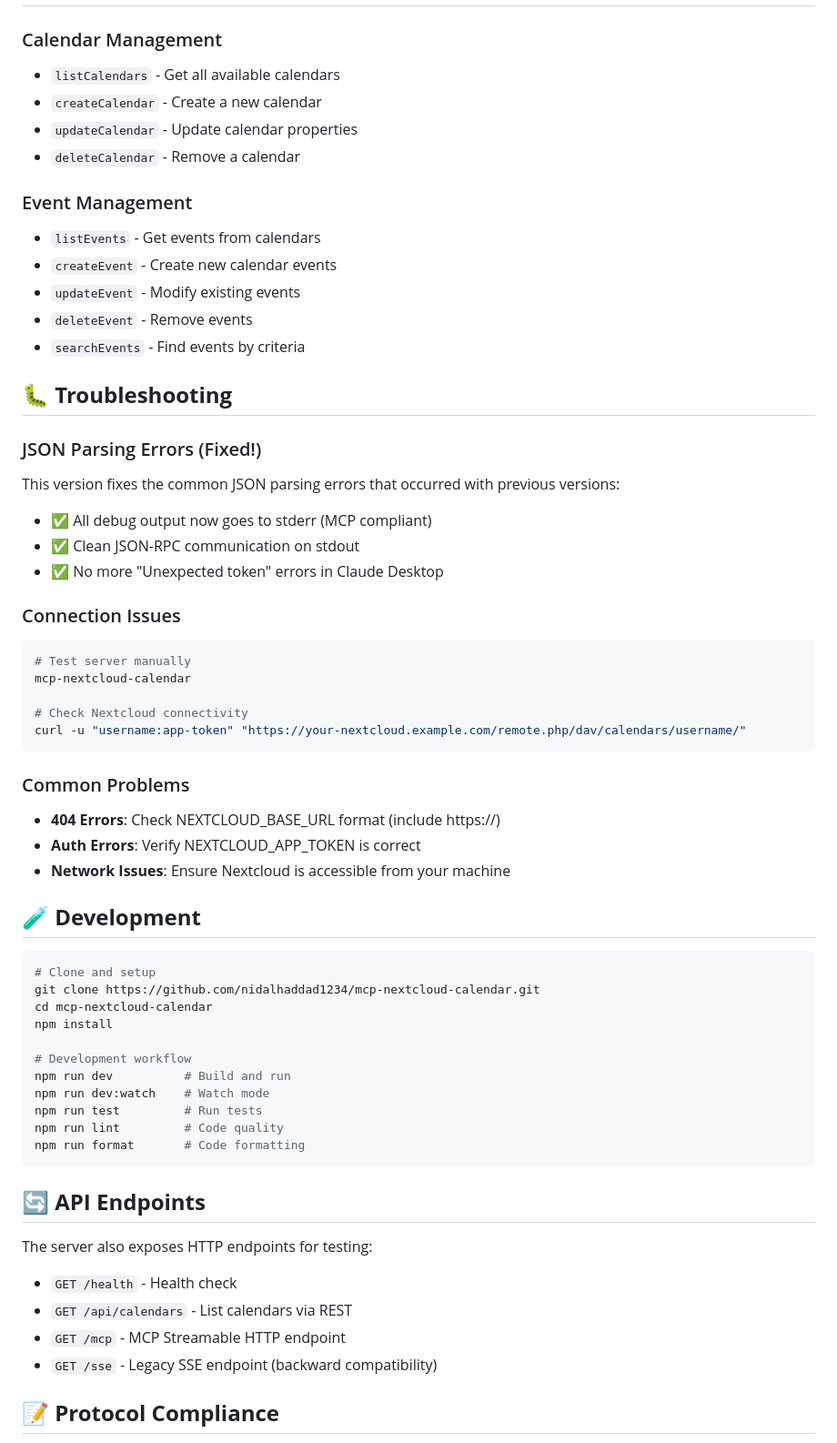
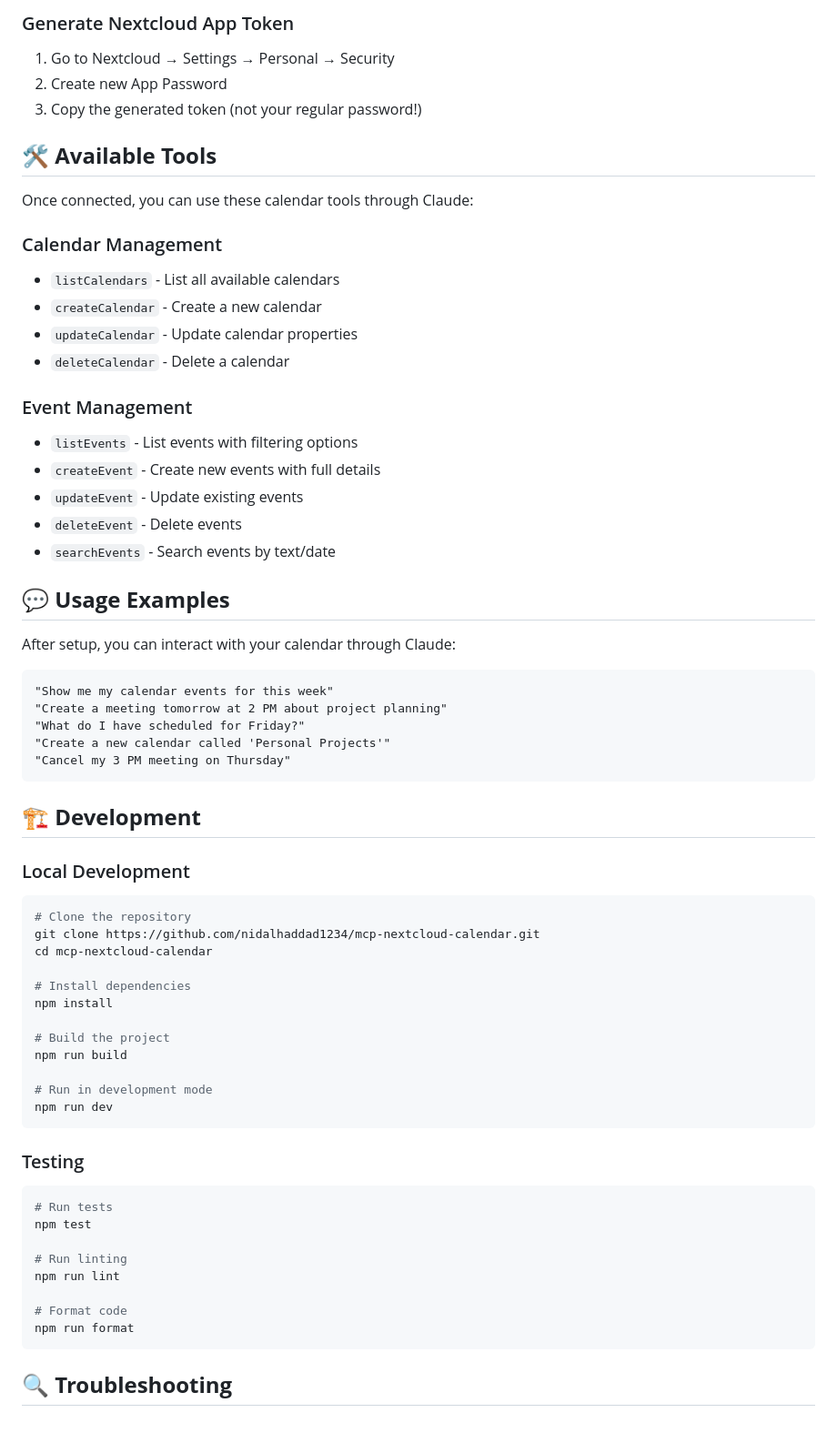
Before and after one commit to nidalhaddad1234/mcp-nextcloud-calendar, a Markdown page: README.md, the part around the change printed below. Shown: that part at 91% size. Rendered like a GitHub page.

````diff
--- a/README.md
+++ b/README.md
@@ -74,63 +80,66 @@ Add to your `claude_desktop_config.json`:
+### Generate Nextcloud App Token
+1. Go to Nextcloud → Settings → Personal → Security
+2. Create new App Password
+3. Copy the generated token (not your regular password!)
+
+## 🛠️ **Available Tools**
+
+Once connected, you can use these calendar tools through Claude:
 
 ### Calendar Management
-- `listCalendars` - Get all available calendars
+- `listCalendars` - List all available calendars
 - `createCalendar` - Create a new calendar
 - `updateCalendar` - Update calendar properties
-- `deleteCalendar` - Remove a calendar
+- `deleteCalendar` - Delete a calendar
 
 ### Event Management
-- `listEvents` - Get events from calendars
-- `createEvent` - Create new calendar events
-- `updateEvent` - Modify existing events
-- `deleteEvent` - Remove events
-- `searchEvents` - Find events by criteria
+- `listEvents` - List events with filtering options
+- `createEvent` - Create new events with full details
+- `updateEvent` - Update existing events
+- `deleteEvent` - Delete events
+- `searchEvents` - Search events by text/date
 
-## 🐛 **Troubleshooting**
+## 💬 **Usage Examples**
 
-### JSON Parsing Errors (Fixed!)
-This version fixes the common JSON parsing errors that occurred with previous versions:
-- ✅ All debug output now goes to stderr (MCP compliant)
-- ✅ Clean JSON-RPC communication on stdout
-- ✅ No more "Unexpected token" errors in Claude Desktop
+After setup, you can interact with your calendar through Claude:
 
-### Connection Issues
-```bash
-# Test server manually
-mcp-nextcloud-calendar
-
-# Check Nextcloud connectivity
-curl -u "username:app-token" "https://your-nextcloud.example.com/remote.php/dav/calendars/username/"
+```
+"Show me my calendar events for this week"
+"Create a meeting tomorrow at 2 PM about project planning"
+"What do I have scheduled for Friday?"
+"Create a new calendar called 'Personal Projects'"
+"Cancel my 3 PM meeting on Thursday"
 ```
 
-### Common Problems
-- **404 Errors**: Check NEXTCLOUD_BASE_URL format (include https://)
-- **Auth Errors**: Verify NEXTCLOUD_APP_TOKEN is correct
-- **Network Issues**: Ensure Nextcloud is accessible from your machine
+## 🏗️ **Development**
 
-## 🧪 **Development**
-
+### Local Development
 ```bash
-# Clone and setup
+# Clone the repository
 git clone https://github.com/nidalhaddad1234/mcp-nextcloud-calendar.git
 cd mcp-nextcloud-calendar
+
+# Install dependencies
 npm install
 
-# Development workflow
-npm run dev          # Build and run
-npm run dev:watch    # Watch mode
-npm run test         # Run tests
-npm run lint         # Code quality
-npm run format       # Code formatting
+# Build the project
+npm run build
+
+# Run in development mode
+npm run dev
 ```
 
-## 🔄 **API Endpoints**
+### Testing
+```bash
+# Run tests
+npm test
 
-The server also exposes HTTP endpoints for testing:
+# Run linting
+npm run lint
 
-- `GET /health` - Health check
-- `GET /api/calendars` - List calendars via REST
-- `GET /mcp` - MCP Streamable HTTP endpoint
-- `GET /sse` - Legacy SSE endpoint (backward compatibility)
+# Format code
+npm run format
+```
 
-## 📝 **Protocol Compliance**
+## 🔍 **Troubleshooting**
 
````
Also changed, not shown: other parts of README.md (+86 -64 lines).
